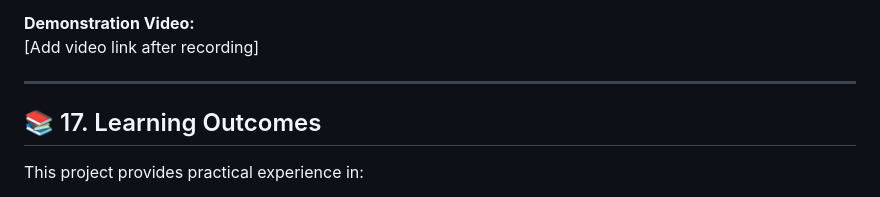
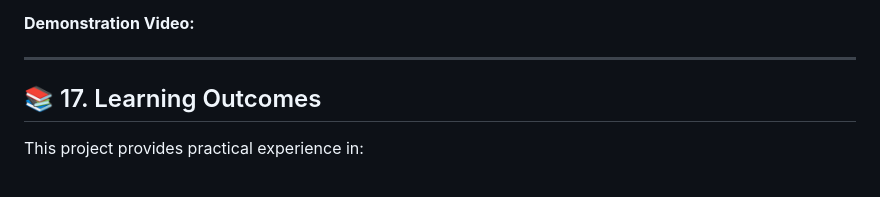
Before and after one commit to DeepanshuNarwal12/energy-bowl-builder, a Markdown page: README.md, the part around the change. Rendered like a GitHub page.

```diff
--- a/README.md
+++ b/README.md
@@ -704,7 +704,10 @@ The demonstration should cover:
 10. Live deployment on Vercel.
 
 **Demonstration Video:**
-[Add video link after recording]
+
+
+
+
 
 ---
 
```
